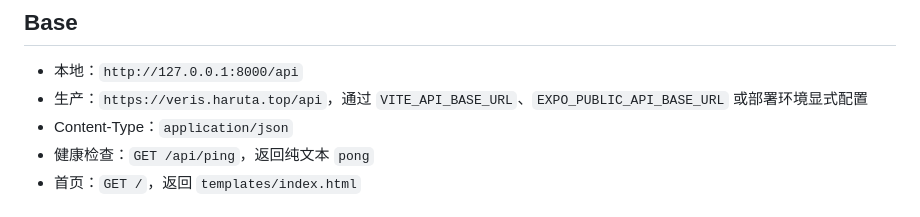
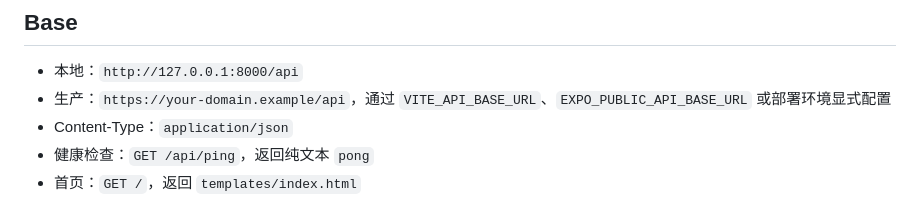
Before and after one commit to Harutaizumiya/Initium-Veris, a Markdown page: docs/backend/api.md, the part around the change. Drawn GitHub-style.

Commit message:
docs: update demo url and api examples

```diff
--- a/docs/backend/api.md
+++ b/docs/backend/api.md
@@ -5,7 +5,7 @@
 ## Base
 
 - 本地：`http://127.0.0.1:8000/api`
-- 生产：`https://veris.haruta.top/api`，通过 `VITE_API_BASE_URL`、`EXPO_PUBLIC_API_BASE_URL` 或部署环境显式配置
+- 生产：`https://your-domain.example/api`，通过 `VITE_API_BASE_URL`、`EXPO_PUBLIC_API_BASE_URL` 或部署环境显式配置
 - Content-Type：`application/json`
 - 健康检查：`GET /api/ping`，返回纯文本 `pong`
 - 首页：`GET /`，返回 `templates/index.html`
```
Also changed, not shown: README.md (+2 -2 lines).
